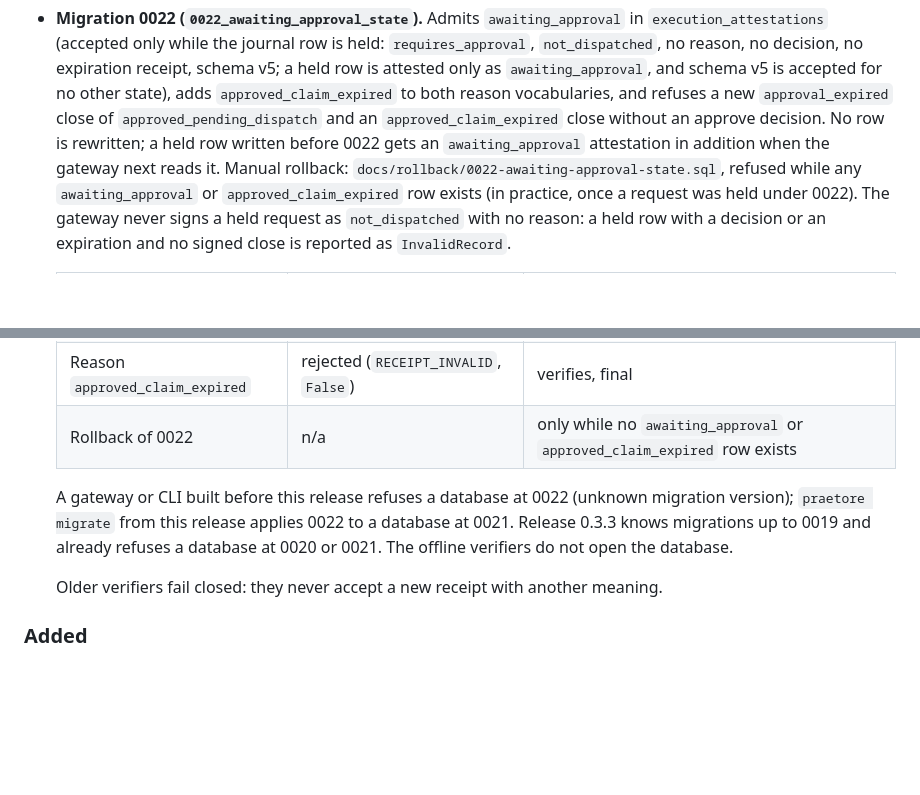
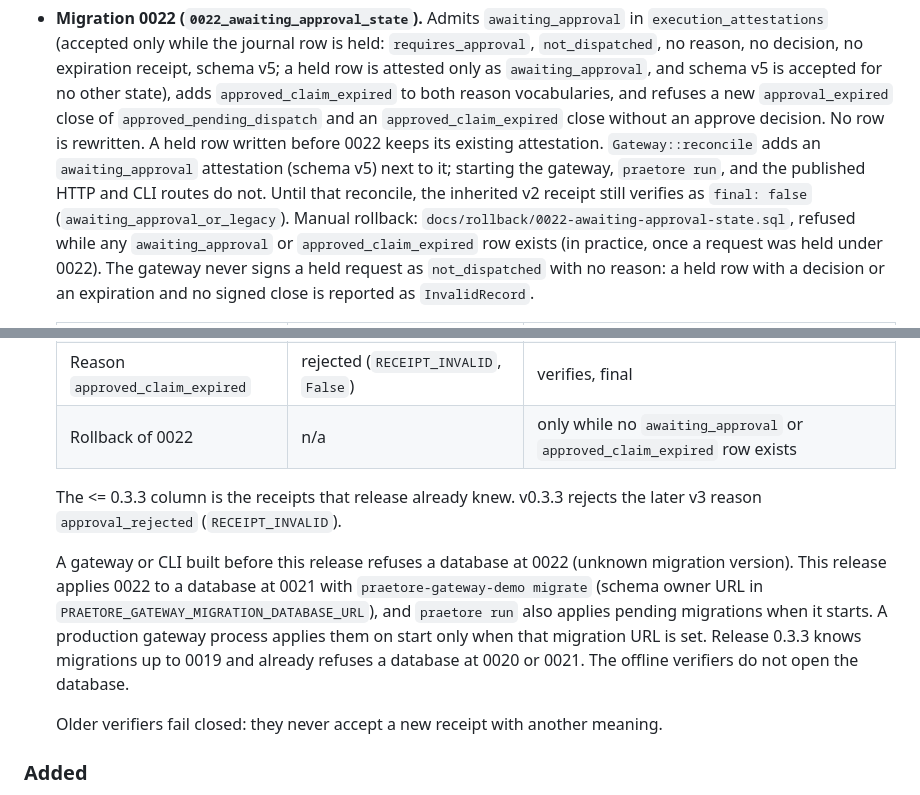
Before and after one commit to Mavericksantander/praetore, a Markdown page: CHANGELOG.md, 2 parts joined by grey strips. Drawn GitHub-style; blank space fills up the shorter version.

Commit message:
docs(T-016): correct migration command and v5 reconcile wording
Text only. The compatibility note names praetore-gateway-demo migrate and
praetore run; a held row written before 0022 gets the awaiting_approval
attestation only through Gateway::reconcile, and the inherited v2 receipt
verifies as final: false until then. Note under the table on the <= 0.3.3
column and approval_rejected.

```diff
--- a/CHANGELOG.md
+++ b/CHANGELOG.md
@@ -68,8 +68,12 @@
   `approved_claim_expired` to both reason vocabularies, and refuses a new
   `approval_expired` close of `approved_pending_dispatch` and an
   `approved_claim_expired` close without an approve decision. No row is
-  rewritten; a held row written before 0022 gets an `awaiting_approval`
-  attestation in addition when the gateway next reads it. Manual rollback:
+  rewritten. A held row written before 0022 keeps its existing attestation.
+  `Gateway::reconcile` adds an `awaiting_approval` attestation (schema v5)
+  next to it; starting the gateway, `praetore run`, and the published HTTP
+  and CLI routes do not. Until that reconcile, the inherited v2 receipt
+  still verifies as `final: false` (`awaiting_approval_or_legacy`). Manual
+  rollback:
   `docs/rollback/0022-awaiting-approval-state.sql`, refused while any
   `awaiting_approval` or `approved_claim_expired` row exists (in practice,
   once a request was held under 0022). The gateway never signs a held
@@ -83,11 +87,17 @@
   | Reason `approved_claim_expired` | rejected (`RECEIPT_INVALID`, `False`) | verifies, final |
   | Rollback of 0022 | n/a | only while no `awaiting_approval` or `approved_claim_expired` row exists |
 
+  The <= 0.3.3 column is the receipts that release already knew. v0.3.3
+  rejects the later v3 reason `approval_rejected` (`RECEIPT_INVALID`).
+
   A gateway or CLI built before this release refuses a database at 0022
-  (unknown migration version); `praetore migrate` from this release applies
-  0022 to a database at 0021. Release 0.3.3 knows migrations up to 0019 and
-  already refuses a database at 0020 or 0021. The offline verifiers do not
-  open the database.
+  (unknown migration version). This release applies 0022 to a database at
+  0021 with `praetore-gateway-demo migrate` (schema owner URL in
+  `PRAETORE_GATEWAY_MIGRATION_DATABASE_URL`), and `praetore run` also
+  applies pending migrations when it starts. A production gateway process
+  applies them on start only when that migration URL is set. Release 0.3.3
+  knows migrations up to 0019 and already refuses a database at 0020 or
+  0021. The offline verifiers do not open the database.
 
   Older verifiers fail closed: they never accept a new receipt with another
   meaning.
```
Also changed, not shown: docs/operations.md (+5 -2 lines).
